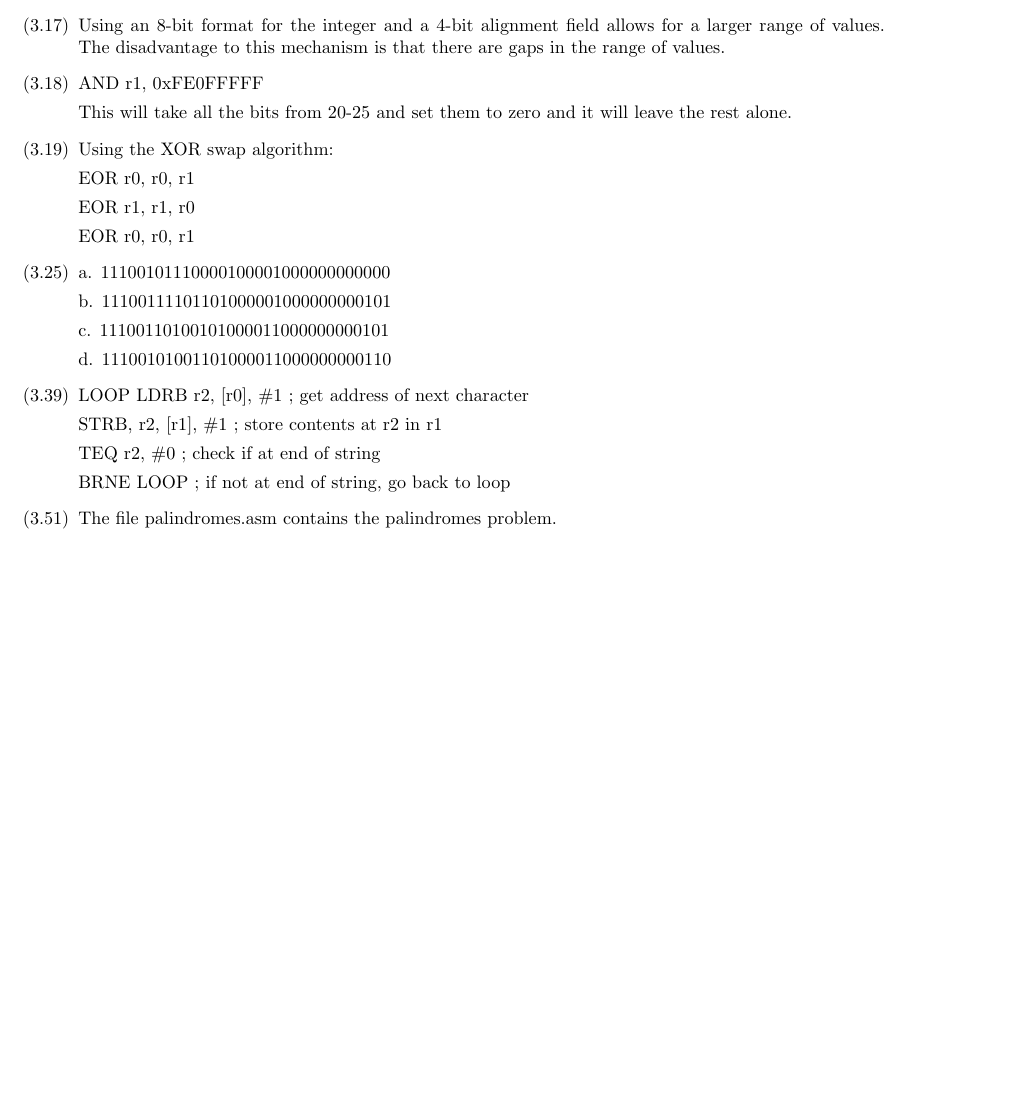
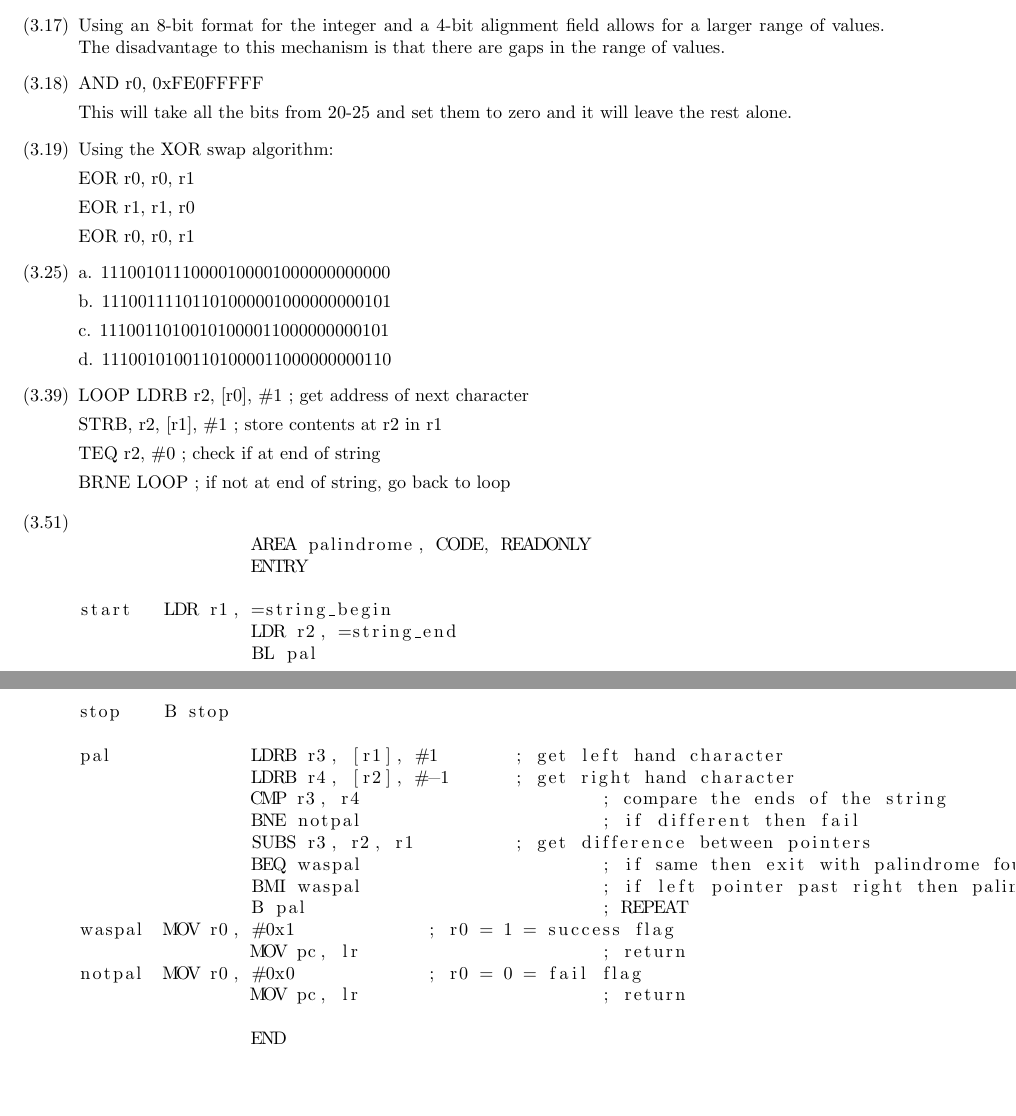
Before and after one commit to seanpenney/cs472, a LaTeX problem sheet (hw/hw3/hw3.tex): part of the page before the commit and two parts of pages 1 and 2 of 2 after it, the two joined at a grey line, cut so that both start at the same text, the shorter picture padded with empty space. Compiled offline with LaTeX, dvips and Ghostscript.

Commit message:
Added lab3.asm

```diff
--- a/hw/hw3/hw3.tex
+++ b/hw/hw3/hw3.tex
@@ -88,7 +88,7 @@
 
 \item[$(3.18)$]
 
-  AND r1, 0xFE0FFFFF
+  AND r0, 0xFE0FFFFF
 
   This will take all the bits from 20-25 and set them to zero and it will leave the rest alone.
 
@@ -125,7 +125,32 @@ LOOP	LDRB r2, [r0], \#1	; get address of next character
 
 \item[$(3.51)$]
 
-  The file palindromes.asm contains the palindromes problem.
+\begin{lstlisting}
+
+		AREA palindrome, CODE, READONLY
+		ENTRY
+
+start	LDR r1, =string_begin
+		LDR r2, =string_end
+		BL pal
+stop	B stop
+
+pal		LDRB r3, [r1], #1	; get left hand character
+		LDRB r4, [r2], #-1	; get right hand character
+		CMP r3, r4			; compare the ends of the string
+		BNE notpal			; if different then fail
+		SUBS r3, r2, r1		; get difference between pointers
+		BEQ waspal			; if same then exit with palindrome found
+		BMI waspal			; if left pointer past right then palindrome
+		B pal				; REPEAT
+waspal	MOV r0, #0x1		; r0 = 1 = success flag
+		MOV pc, lr			; return
+notpal	MOV r0, #0x0		; r0 = 0 = fail flag
+		MOV pc, lr			; return
+
+		END
+
+\end{lstlisting}
 
 \end{enumerate}
 
```
Also changed, not shown: hw/hw3/CS472_HW3_penneys_atkinspa.pdf (added), hw/hw3/hw3.pdf (deleted), hw/hw3/makefile, 2 other files.
